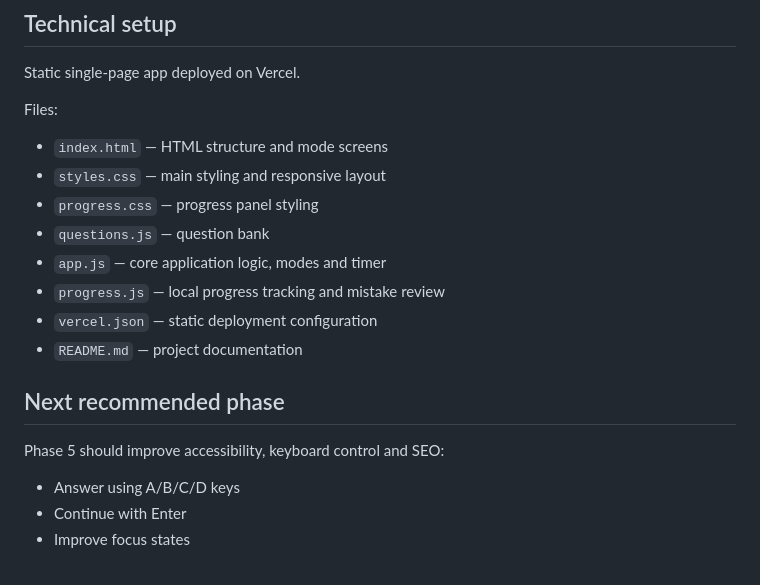
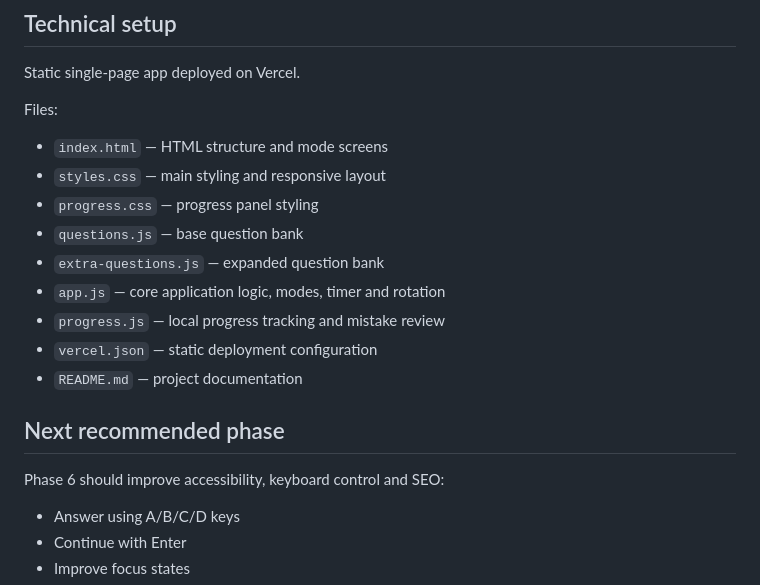
Before and after one commit to lafraiarafael/drivertest, a Markdown page: README.md, the part around one of its changes. GitHub-like rendering.

```diff
--- a/README.md
+++ b/README.md
@@ -91,15 +105,16 @@ Files:
 - `index.html` — HTML structure and mode screens
 - `styles.css` — main styling and responsive layout
 - `progress.css` — progress panel styling
-- `questions.js` — question bank
-- `app.js` — core application logic, modes and timer
+- `questions.js` — base question bank
+- `extra-questions.js` — expanded question bank
+- `app.js` — core application logic, modes, timer and rotation
 - `progress.js` — local progress tracking and mistake review
 - `vercel.json` — static deployment configuration
 - `README.md` — project documentation
 
 ## Next recommended phase
 
-Phase 5 should improve accessibility, keyboard control and SEO:
+Phase 6 should improve accessibility, keyboard control and SEO:
 
 - Answer using A/B/C/D keys
 - Continue with Enter
```
Also changed, not shown: other parts of README.md (+15 -1 lines).
